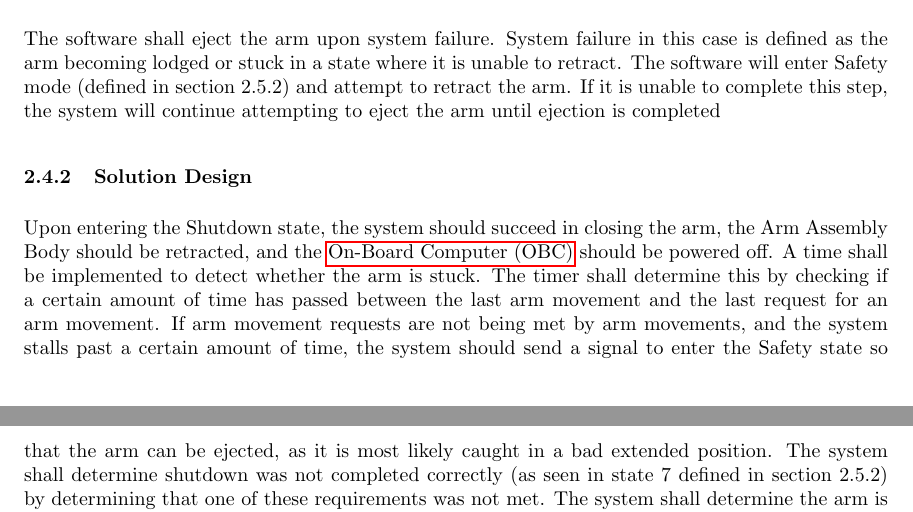
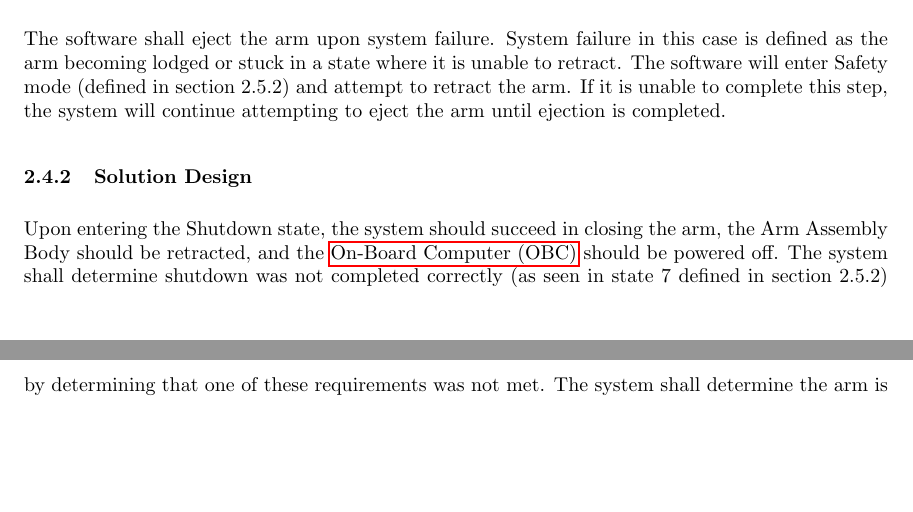
Before and after one commit to nonbinaryprogrammer/SeniorDesign, a LaTeX paper (deliverables/PDD/PrelimDesignDoc.tex): two parts of pages 6 and 7 of 15, joined at a grey line, cut so that both start at the same text, the shorter picture padded with empty space. Compiled offline with pdfLaTeX.

Commit message:
updated my portions of the PDD

```diff
--- a/deliverables/PDD/PrelimDesignDoc.tex
+++ b/deliverables/PDD/PrelimDesignDoc.tex
@@ -13,7 +13,7 @@
 \loadglsentries[main]{Glossary}
 
 \title{Preliminary Design Document For RockSat-X Payload - Hephaestus}
-\author{Helena~Bales, Amber~Horvath, and Michael~Humphrey\\ \\ CS461 - Winter 2017}
+\author{Helena~Bales, Amber~Horvath, and Michael~Humphrey\\ \\ CS462 - Winter 2017}
 
 \parindent = 0.0 in
 \parskip = 0.1 in
@@ -173,13 +174,10 @@ we actually are through the triggering of sensors. Finally, we can verify the se
 The software shall eject the arm upon system failure.
 System failure in this case is defined as the arm becoming lodged or stuck in a state where it is unable to retract.
 The software will enter Safety mode (defined in section 2.5.2) and attempt to retract the arm. If it is unable to complete this step,
- the system will continue attempting to eject the arm until ejection is completed
+ the system will continue attempting to eject the arm until ejection is completed.
 \subsubsection{Solution Design}
 Upon entering the Shutdown state, the system should succeed in closing the arm, the Arm Assembly Body should be retracted,
-and the \gls{OBC} should be powered off. A time shall be implemented to detect whether the arm is stuck. The timer shall determine this by
-checking if a certain amount of time has passed between the last arm movement and the last request for an arm movement.
-If arm movement requests are not being met by arm movements, and the system stalls past a certain amount of time, the system should
-send a signal to enter the Safety state so that the arm can be ejected, as it is most likely caught in a bad extended position.
+and the \gls{OBC} should be powered off.
 The system shall determine shutdown was not completed correctly (as seen in state 7 defined in section 2.5.2) by determining that one
 of these requirements was not met.
 The system shall determine the arm is not contracting properly by the amount of torque that the motor is applying, as failure to
```
Also changed, not shown: deliverables/PDD/PrelimDesignDoc.pdf, deliverables/PDD/PrelimDesignDoc.tex (7 more changed lines).
